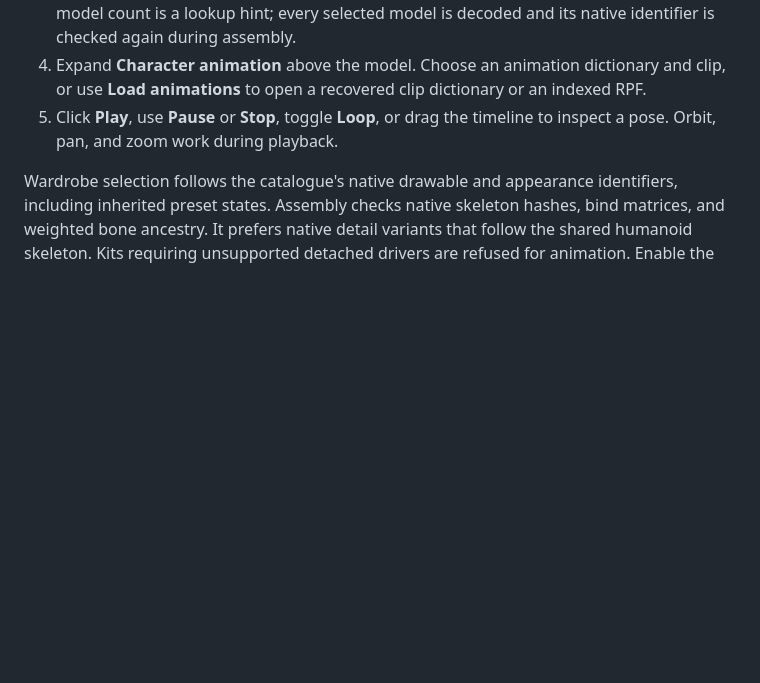
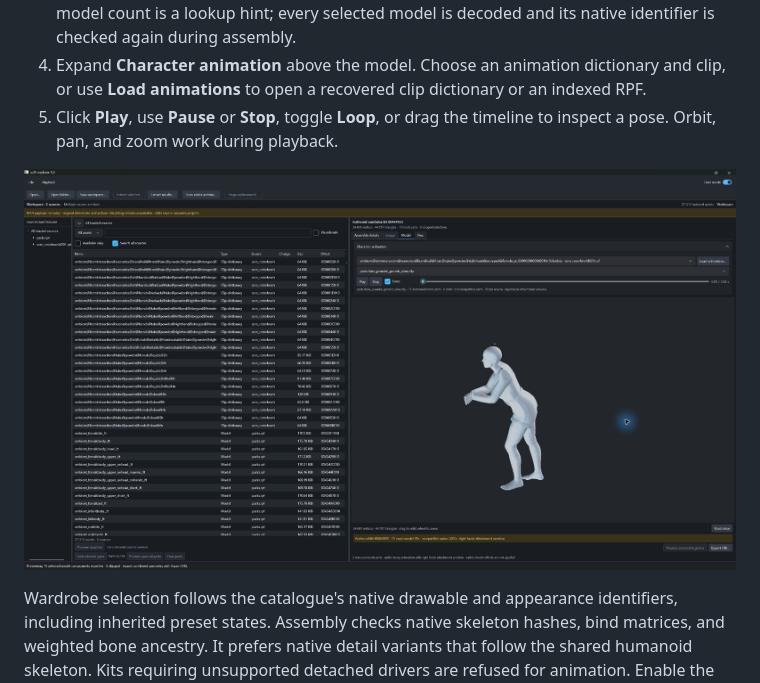
Before and after one commit to HollowMisty/rpf9-explorer, a Markdown page: README.md, the part around the change. GitHub-like rendering; pictures changed too: docs/screenshots/wardrobe-animation.jpg (added); blank space fills up the shorter version.

Commit message:
Document wardrobe and animation playback with a verified screenshot

```diff
--- a/README.md
+++ b/README.md
@@ -100,6 +100,8 @@ Some models still have missing or unsupported material bindings, even when the p
 3. Choose a catalogue, search by kit ID or native component name, then click **Assemble outfit**. You can also open an extracted PSIN/0DRP wardrobe catalogue. The indexed model count is a lookup hint; every selected model is decoded and its native identifier is checked again during assembly.
 4. Expand **Character animation** above the model. Choose an animation dictionary and clip, or use **Load animations** to open a recovered clip dictionary or an indexed RPF.
 5. Click **Play**, use **Pause** or **Stop**, toggle **Loop**, or drag the timeline to inspect a pose. Orbit, pan, and zoom work during playback.
+
+![Assembled outfit with native animation playback and the optional rigid facial attachment preview](docs/screenshots/wardrobe-animation.jpg)
 
 Wardrobe selection follows the catalogue's native drawable and appearance identifiers, including inherited preset states. Assembly checks native skeleton hashes, bind matrices, and weighted bone ancestry. It prefers native detail variants that follow the shared humanoid skeleton. Kits requiring unsupported detached drivers are refused for animation. Enable the explicit static preview option to inspect those outfits in their stored pose. Parts with unavailable model data are reported. A kit ID or a shared component name does not establish a character's identity or guarantee that a kit contains a complete body.
 
```
Also changed, not shown: 1 other file.
